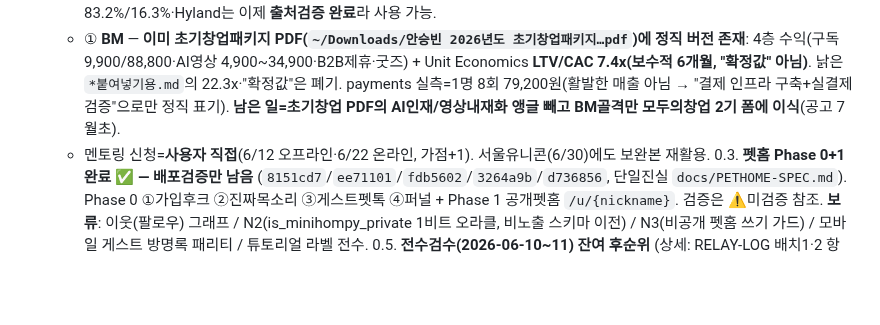
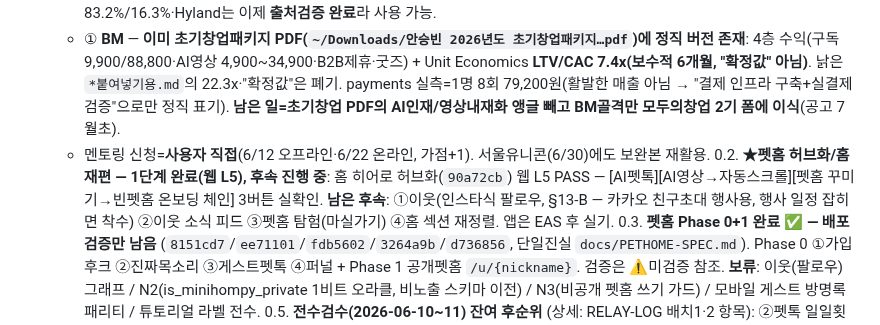
Before and after one commit to sharkwind1-pixel/memento1, a Markdown page: RELAY.md, the part around the change. Rendered like a GitHub page; blank space fills up the shorter version.

```diff
--- a/RELAY.md
+++ b/RELAY.md
@@ -20,6 +20,7 @@
    - ② **펫로스 완화 근거** — ✅ **완료(2026-06-11)**: `docs/business/모두의창업_보완_펫로스근거.md`. continuing-bonds(Klass 1996)·disenfranchised grief(Doka 1989)·의례(Frontiers 2021 scoping review)·온라인 또래지지(Robinson&Pond 2019/Finucane 2025) + 필요성(Hyland 2026 PLOS One 7.5% PGD·8.1% PAR / KB 54.7%·83.2%·16.3%) → 기능 1:1 매핑. **9번 적대검증 SHIP WITH FIXES 전부 반영**(Norton&Gino는 Gino 데이터조작 논란으로 의도적 제외, 수치 정밀화). KB 83.2%/16.3%·Hyland는 이제 **출처검증 완료**라 사용 가능.
    - ① **BM** — **이미 초기창업패키지 PDF(`~/Downloads/안승빈 2026년도 초기창업패키지…pdf`)에 정직 버전 존재**: 4층 수익(구독 9,900/88,800·AI영상 4,900~34,900·B2B제휴·굿즈) + Unit Economics **LTV/CAC 7.4x(보수적 6개월, "확정값" 아님)**. 낡은 `*붙여넣기용.md`의 22.3x·"확정값"은 폐기. payments 실측=1명 8회 79,200원(활발한 매출 아님 → "결제 인프라 구축+실결제 검증"으로만 정직 표기). **남은 일=초기창업 PDF의 AI인재/영상내재화 앵글 빼고 BM골격만 모두의창업 2기 폼에 이식**(공고 7월초).
    - 멘토링 신청=**사용자 직접**(6/12 오프라인·6/22 온라인, 가점+1). 서울유니콘(6/30)에도 보완본 재활용.
+0.2. **★펫홈 허브화/홈 재편 — 1단계 완료(웹 L5), 후속 진행 중**: 홈 히어로 허브화(`90a72cb`) 웹 L5 PASS — [AI펫톡][AI영상→자동스크롤][펫홈 꾸미기→빈펫홈 온보딩 체인] 3버튼 실확인. **남은 후속**: ①이웃(인스타식 팔로우, §13-B — 카카오 친구초대 행사용, 행사 일정 잡히면 착수) ②이웃 소식 피드 ③펫홈 탐험(마실가기) ④홈 섹션 재정렬. 앱은 EAS 후 실기.
 0.3. **펫홈 Phase 0+1 완료 ✅ — 배포검증만 남음** (`8151cd7`/`ee71101`/`fdb5602`/`3264a9b`/`d736856`, 단일진실 `docs/PETHOME-SPEC.md`). Phase 0 ①가입후크 ②진짜목소리 ③게스트펫톡 ④퍼널 + Phase 1 공개펫홈 `/u/{nickname}`. 검증은 ⚠️미검증 참조. **보류**: 이웃(팔로우) 그래프 / N2(is_minihompy_private 1비트 오라클, 비노출 스키마 이전) / N3(비공개 펫홈 쓰기 가드) / 모바일 게스트 방명록 패리티 / 튜토리얼 라벨 전수.
 0.5. **전수검수(2026-06-10~11) 잔여 후순위** (상세: RELAY-LOG 배치1·2 항목): ②펫톡 일일횟수 선차감 후 거절(실패에도 횟수 소모) ③스트리밍 delta에 sanitize 미적용(done만) ④subscription-renewal 멱등성(merchant_uid 랜덤 — 결제라 전용 작업) ⑤고아 파일 23건 삭제(AIChatLoginPrompt·logger·chat-context-builders 등, F 보고 목록) ⑥aiChat_rpm 행 무한 누적 정리 ⑦SubscriptionSection API 상수 일탈 ⑧increment_field RPC 부재 죽은 폴백 제거 ⑨N2(is_minihompy_private 1비트 오라클)·N3(비공개 펫홈 쓰기 가드). **재발방지 메모: RPC DROP+CREATE 시 PUBLIC EXECUTE 부활(CREATE OR REPLACE는 ACL 보존) / 20260225 pg_cron 마이그 파일은 auth 헤더 없는 구버전(라이브와 다름 — 재실행 금지).**
 1. **베타 배포 ✅ 출시 완료 (2026-06-12, 사용자)** — production AAB v8를 Play Console Closed 트랙 업로드+"출시 시작" 완료. 남은 건 **Google 검토통과 후 베타 12명 실사용**(⏳외부대기) → 그때 모바일 ⚠️묶음 자연 검증. 포함분: 5/19~20 11+커밋+펫홈②③·라이트박스·전수감사 모바일(`7c51558`)+펫홈 온보딩(`7835aab`). 자산: AAB(빌드 0473a162) / preview APK(build c13bf07d, 직접설치용).
```
Also changed, not shown: RELAY-LOG.md (+9 -0 lines).
